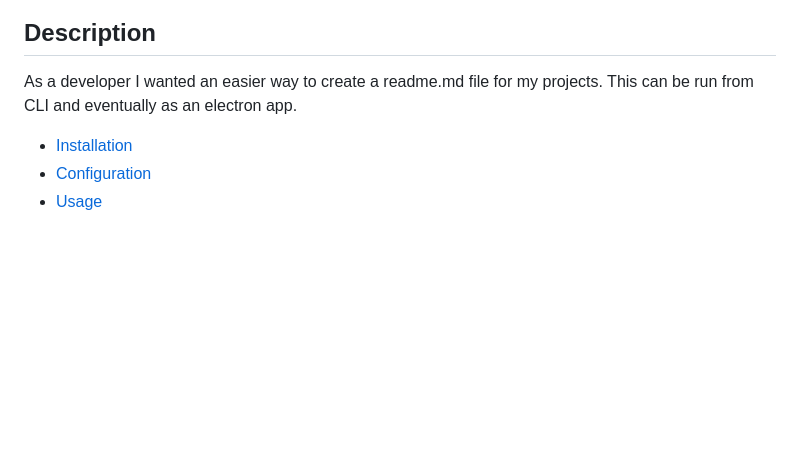
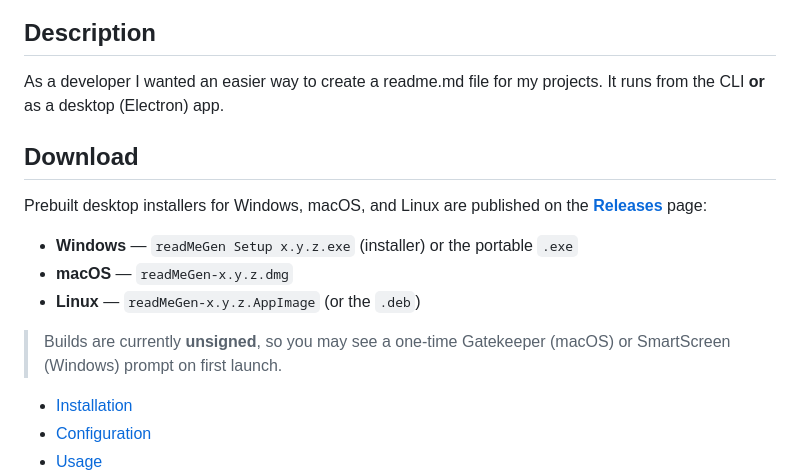
Before and after one commit to deawar/readMeGen, a Markdown page: README.md, the part around one of its changes. GitHub-like rendering; blank space fills up the shorter version.

Commit message:
docs(readme): add release + downloads badges and a Download section

```diff
--- a/README.md
+++ b/README.md
@@ -4,5 +4,16 @@
 ## Description
-  As a developer I wanted an easier way to create a readme.md file for my projects. This can be run from CLI and eventually as an electron app.
+  As a developer I wanted an easier way to create a readme.md file for my projects. It runs from the CLI **or** as a desktop (Electron) app.
+
+## Download
+Prebuilt desktop installers for Windows, macOS, and Linux are published on the
+[**Releases**](https://github.com/deawar/readMeGen/releases/latest) page:
+
+* **Windows** — `readMeGen Setup x.y.z.exe` (installer) or the portable `.exe`
+* **macOS** — `readMeGen-x.y.z.dmg`
+* **Linux** — `readMeGen-x.y.z.AppImage` (or the `.deb`)
+
+> Builds are currently **unsigned**, so you may see a one-time Gatekeeper
+> (macOS) or SmartScreen (Windows) prompt on first launch.
 * [Installation](#installation)
 * [Configuration](#configuration)
 * [Usage](#usage)
```
Also changed, not shown: other parts of README.md (+1 -1 lines).
